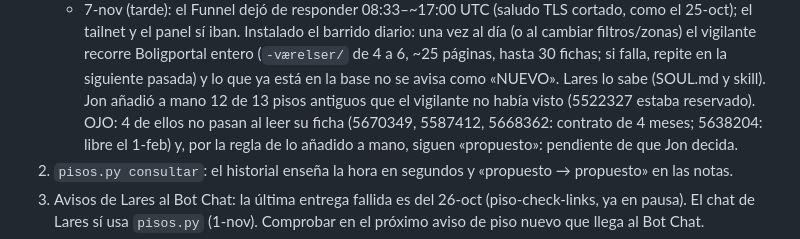
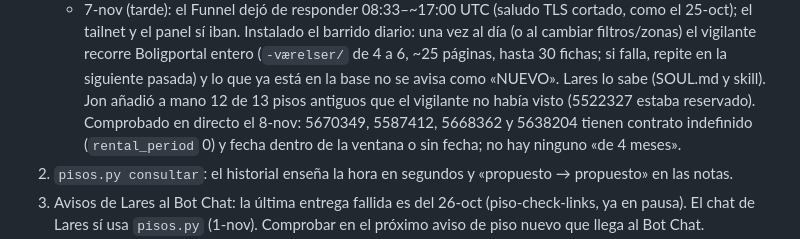
Before and after one commit to jonlarra1/pisos-cph, a Markdown page: CLAUDE.md, the part around the change. GitHub-like rendering.

Commit message:
docs: correct wrong 4-month contract note

```diff
--- a/CLAUDE.md
+++ b/CLAUDE.md
@@ -170,8 +170,8 @@ idea, la actual. Al cambiar algo, se reescribe lo que ya no es cierto; no se añ
      iban. Instalado el barrido diario: una vez al día (o al cambiar filtros/zonas) el vigilante recorre Boligportal entero
      (`-værelser/` de 4 a 6, ~25 páginas, hasta 30 fichas; si falla, repite en la siguiente pasada) y lo que ya está en la base
      no se avisa como «NUEVO». Lares lo sabe (SOUL.md y skill). Jon añadió a mano 12 de 13 pisos antiguos que el vigilante no
-     había visto (5522327 estaba reservado). OJO: 4 de ellos no pasan al leer su ficha (5670349, 5587412, 5668362: contrato de
-     4 meses; 5638204: libre el 1-feb) y, por la regla de lo añadido a mano, siguen «propuesto»: pendiente de que Jon decida.
+     había visto (5522327 estaba reservado). Comprobado en directo el 8-nov: 5670349, 5587412, 5668362 y 5638204 tienen contrato
+     indefinido (`rental_period` 0) y fecha dentro de la ventana o sin fecha; no hay ninguno «de 4 meses».
 2. `pisos.py consultar`: el historial enseña la hora en segundos y «propuesto → propuesto» en las notas.
 3. Avisos de Lares al Bot Chat: la última entrega fallida es del 26-oct (piso-check-links, ya en pausa). El chat de Lares sí
    usa `pisos.py` (1-nov). Comprobar en el próximo aviso de piso nuevo que llega al Bot Chat.
```
